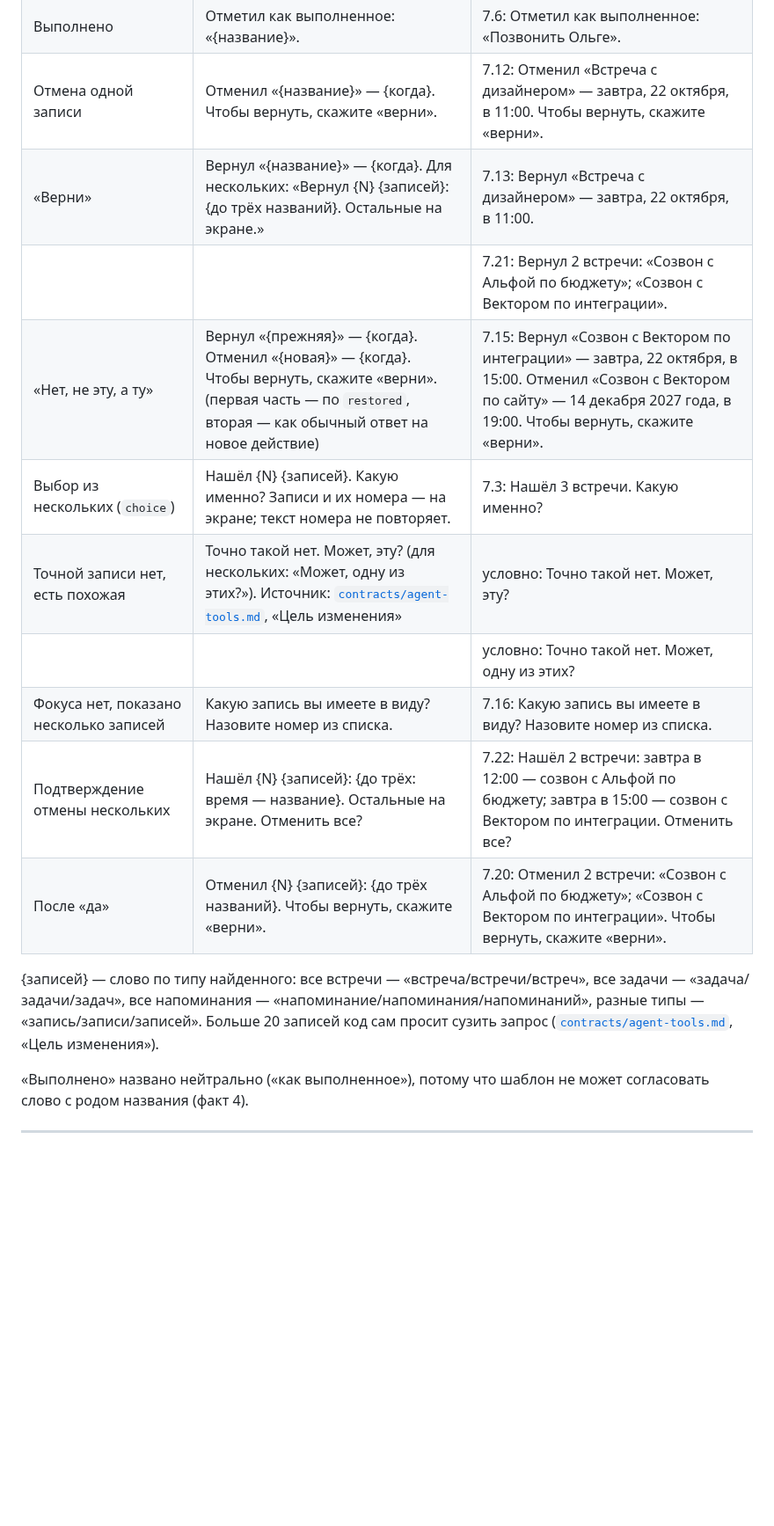
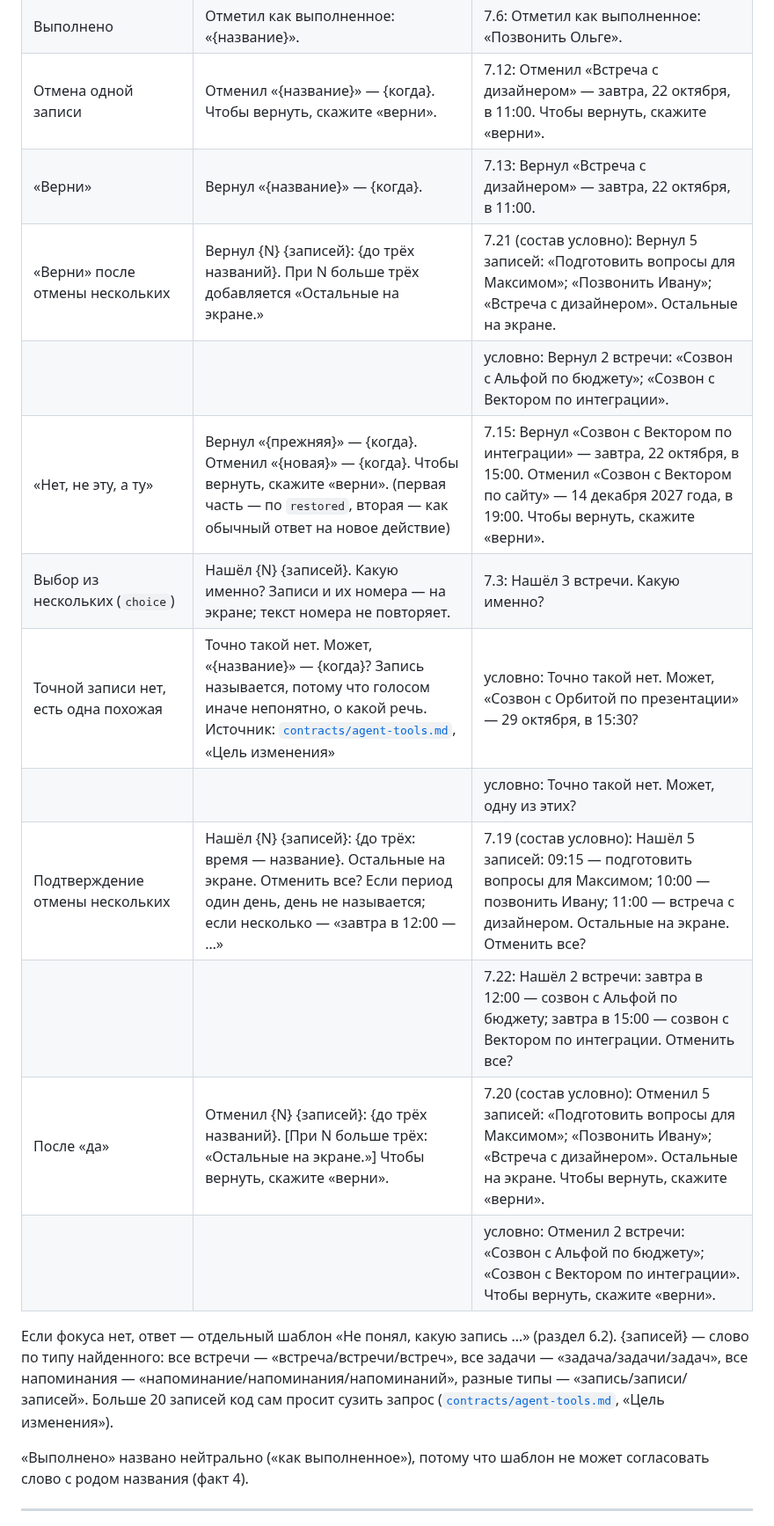
Before and after one commit to anastbezu/gorkycode-test, a Markdown page: docs/assistant-texts.md, the part around one of its changes. Shown at 88% size. GitHub-like rendering; blank space fills up the shorter version.

```diff
--- a/docs/assistant-texts.md
+++ b/docs/assistant-texts.md
@@ -195,17 +196,19 @@
 | Переименование | Переименовал: теперь «{новое название}». | условно: Переименовал: теперь «Подготовить акт для банка». |
 | Выполнено | Отметил как выполненное: «{название}». | 7.6: Отметил как выполненное: «Позвонить Ольге». |
 | Отмена одной записи | Отменил «{название}» — {когда}. Чтобы вернуть, скажите «верни». | 7.12: Отменил «Встреча с дизайнером» — завтра, 22 октября, в 11:00. Чтобы вернуть, скажите «верни». |
-| «Верни» | Вернул «{название}» — {когда}. Для нескольких: «Вернул {N} {записей}: {до трёх названий}. Остальные на экране.» | 7.13: Вернул «Встреча с дизайнером» — завтра, 22 октября, в 11:00. |
-|  |  | 7.21: Вернул 2 встречи: «Созвон с Альфой по бюджету»; «Созвон с Вектором по интеграции». |
+| «Верни» | Вернул «{название}» — {когда}. | 7.13: Вернул «Встреча с дизайнером» — завтра, 22 октября, в 11:00. |
+| «Верни» после отмены нескольких | Вернул {N} {записей}: {до трёх названий}. При N больше трёх добавляется «Остальные на экране.» | 7.21 (состав условно): Вернул 5 записей: «Подготовить вопросы для Максимом»; «Позвонить Ивану»; «Встреча с дизайнером». Остальные на экране. |
+|  |  | условно: Вернул 2 встречи: «Созвон с Альфой по бюджету»; «Созвон с Вектором по интеграции». |
 | «Нет, не эту, а ту» | Вернул «{прежняя}» — {когда}. Отменил «{новая}» — {когда}. Чтобы вернуть, скажите «верни». (первая часть — по `restored`, вторая — как обычный ответ на новое действие) | 7.15: Вернул «Созвон с Вектором по интеграции» — завтра, 22 октября, в 15:00. Отменил «Созвон с Вектором по сайту» — 14 декабря 2027 года, в 19:00. Чтобы вернуть, скажите «верни». |
 | Выбор из нескольких (`choice`) | Нашёл {N} {записей}. Какую именно? Записи и их номера — на экране; текст номера не повторяет. | 7.3: Нашёл 3 встречи. Какую именно? |
-| Точной записи нет, есть похожая | Точно такой нет. Может, эту? (для нескольких: «Может, одну из этих?»). Источник: [`contracts/agent-tools.md`](contracts/agent-tools.md), «Цель изменения» | условно: Точно такой нет. Может, эту? |
+| Точной записи нет, есть одна похожая | Точно такой нет. Может, «{название}» — {когда}? Запись называется, потому что голосом иначе непонятно, о какой речь. Источник: [`contracts/agent-tools.md`](contracts/agent-tools.md), «Цель изменения» | условно: Точно такой нет. Может, «Созвон с Орбитой по презентации» — 29 октября, в 15:30? |
 |  |  | условно: Точно такой нет. Может, одну из этих? |
-| Фокуса нет, показано несколько записей | Какую запись вы имеете в виду? Назовите номер из списка. | 7.16: Какую запись вы имеете в виду? Назовите номер из списка. |
-| Подтверждение отмены нескольких | Нашёл {N} {записей}: {до трёх: время — название}. Остальные на экране. Отменить все? | 7.22: Нашёл 2 встречи: завтра в 12:00 — созвон с Альфой по бюджету; завтра в 15:00 — созвон с Вектором по интеграции. Отменить все? |
-| После «да» | Отменил {N} {записей}: {до трёх названий}. Чтобы вернуть, скажите «верни». | 7.20: Отменил 2 встречи: «Созвон с Альфой по бюджету»; «Созвон с Вектором по интеграции». Чтобы вернуть, скажите «верни». |
+| Подтверждение отмены нескольких | Нашёл {N} {записей}: {до трёх: время — название}. Остальные на экране. Отменить все? Если период один день, день не называется; если несколько — «завтра в 12:00 — …» | 7.19 (состав условно): Нашёл 5 записей: 09:15 — подготовить вопросы для Максимом; 10:00 — позвонить Ивану; 11:00 — встреча с дизайнером. Остальные на экране. Отменить все? |
+|  |  | 7.22: Нашёл 2 встречи: завтра в 12:00 — созвон с Альфой по бюджету; завтра в 15:00 — созвон с Вектором по интеграции. Отменить все? |
+| После «да» | Отменил {N} {записей}: {до трёх названий}. [При N больше трёх: «Остальные на экране.»] Чтобы вернуть, скажите «верни». | 7.20 (состав условно): Отменил 5 записей: «Подготовить вопросы для Максимом»; «Позвонить Ивану»; «Встреча с дизайнером». Остальные на экране. Чтобы вернуть, скажите «верни». |
+|  |  | условно: Отменил 2 встречи: «Созвон с Альфой по бюджету»; «Созвон с Вектором по интеграции». Чтобы вернуть, скажите «верни». |
 
-{записей} — слово по типу найденного: все встречи — «встреча/встречи/встреч», все задачи — «задача/задачи/задач», все напоминания — «напоминание/напоминания/напоминаний», разные типы — «запись/записи/записей». Больше 20 записей код сам просит сузить запрос ([`contracts/agent-tools.md`](contracts/agent-tools.md), «Цель изменения»).
+Если фокуса нет, ответ — отдельный шаблон «Не понял, какую запись …» (раздел 6.2). {записей} — слово по типу найденного: все встречи — «встреча/встречи/встреч», все задачи — «задача/задачи/задач», все напоминания — «напоминание/напоминания/напоминаний», разные типы — «запись/записи/записей». Больше 20 записей код сам просит сузить запрос ([`contracts/agent-tools.md`](contracts/agent-tools.md), «Цель изменения»).
 
 «Выполнено» названо нейтрально («как выполненное»), потому что шаблон не может согласовать слово с родом названия (факт 4).
 
```
Also changed, not shown: other parts of docs/assistant-texts.md (+18 -9 lines), docs/test-cases.md (+1 -1 lines).
